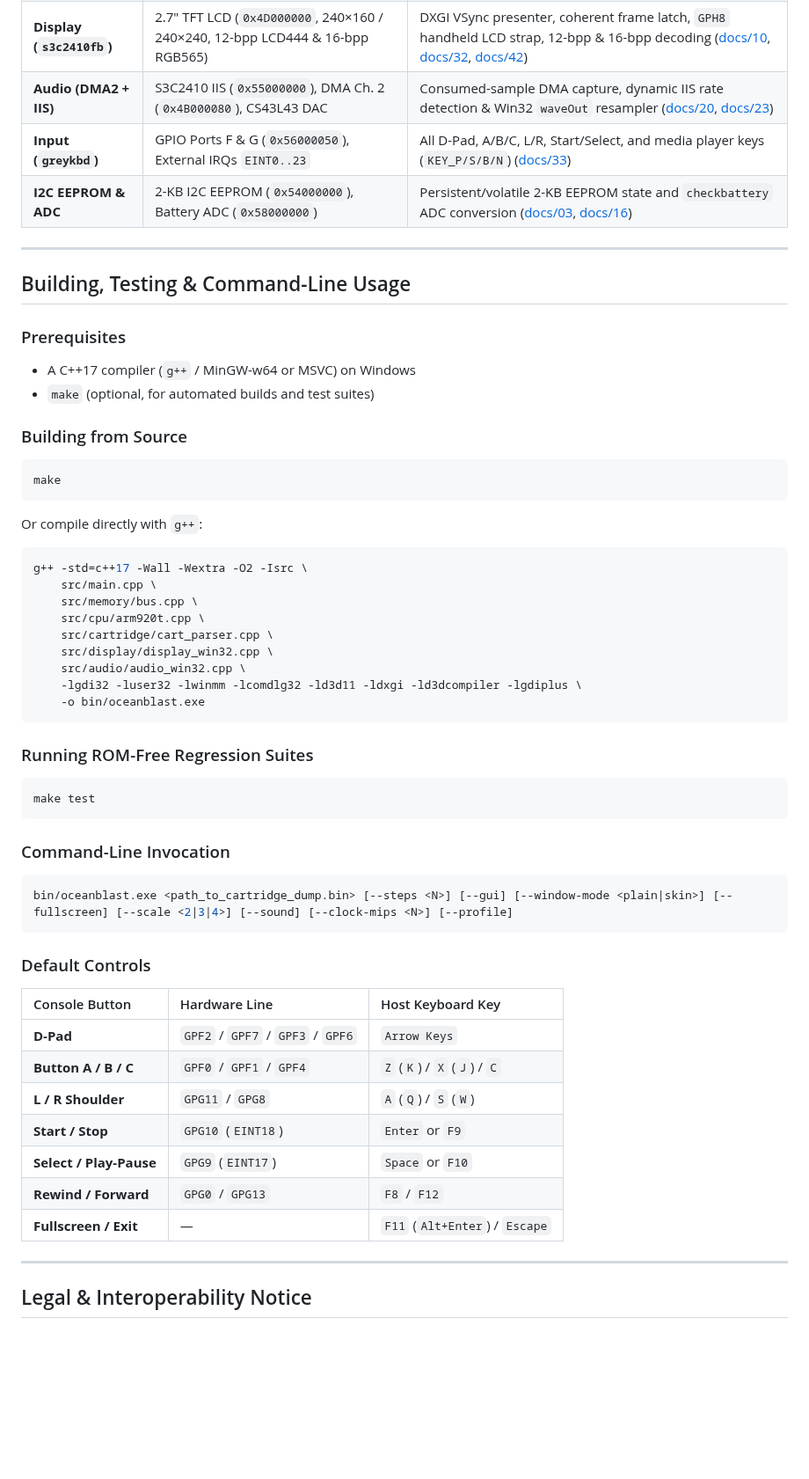
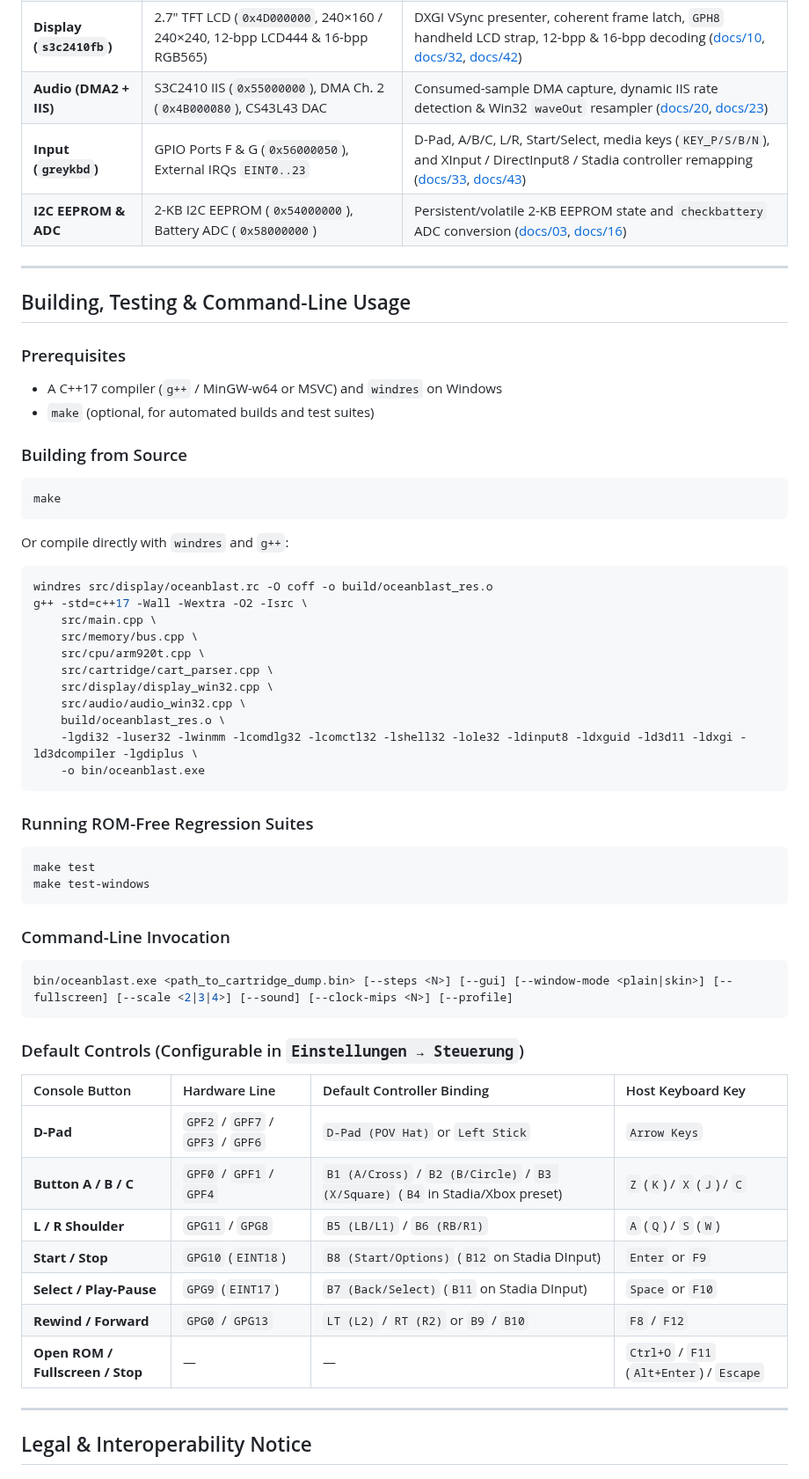
Before and after one commit to Vashiel/OceanBlast, a Markdown page: README.md, the part around one of its changes. Shown at 88% size. GitHub-like rendering; blank space fills up the shorter version.

Commit message:
Add native Windows launcher, embedded gameplay, and controller support (docs/43)

````diff
--- a/README.md
+++ b/README.md
@@ -80,7 +80,7 @@ The Nikko digiBLAST hardware is built around the Samsung S3C2410A / OCEAN-L-20 p
 | **Clocks & Timer 4** | PLL (`MPLLCON`, `CLKDIVN`) & PWM Timer 4 (`0x51000000`, `HZ=200`) | Register-derived FCLK/HCLK/PCLK, 200-Hz IRQ 14, and 1-µs `TCNTO4` interpolation ([docs/17](docs/17_timer_and_runtime_validation.md), [docs/23](docs/23_register_clocks_and_iis_pause.md), [docs/41](docs/41_wade_binary_and_s3c2410fb_analysis.md)) |
 | **Display (`s3c2410fb`)** | 2.7" TFT LCD (`0x4D000000`, 240×160 / 240×240, 12-bpp LCD444 & 16-bpp RGB565) | DXGI VSync presenter, coherent frame latch, `GPH8` handheld LCD strap, 12-bpp & 16-bpp decoding ([docs/10](docs/10_color_depth_and_rgb565_support.md), [docs/32](docs/32_coherent_video_and_vsync.md), [docs/42](docs/42_wade_gph8_lcd_mode.md)) |
 | **Audio (DMA2 + IIS)** | S3C2410 IIS (`0x55000000`), DMA Ch. 2 (`0x4B000080`), CS43L43 DAC | Consumed-sample DMA capture, dynamic IIS rate detection & Win32 `waveOut` resampler ([docs/20](docs/20_pcm_capture_and_dma_sample_lifetime.md), [docs/23](docs/23_register_clocks_and_iis_pause.md)) |
-| **Input (`greykbd`)** | GPIO Ports F & G (`0x56000050`), External IRQs `EINT0..23` | All D-Pad, A/B/C, L/R, Start/Select, and media player keys (`KEY_P/S/B/N`) ([docs/33](docs/33_console_skin_and_fullscreen.md)) |
+| **Input (`greykbd`)** | GPIO Ports F & G (`0x56000050`), External IRQs `EINT0..23` | D-Pad, A/B/C, L/R, Start/Select, media keys (`KEY_P/S/B/N`), and XInput / DirectInput8 / Stadia controller remapping ([docs/33](docs/33_console_skin_and_fullscreen.md), [docs/43](docs/43_windows_launcher_and_controller_input.md)) |
 | **I2C EEPROM & ADC** | 2-KB I2C EEPROM (`0x54000000`), Battery ADC (`0x58000000`) | Persistent/volatile 2-KB EEPROM state and `checkbattery` ADC conversion ([docs/03](docs/03_boot_progress.md), [docs/16](docs/16_i2c_eeprom_and_player_startup.md)) |
 
 ---
@@ -88,15 +88,16 @@ The Nikko digiBLAST hardware is built around the Samsung S3C2410A / OCEAN-L-20 p
 ## Building, Testing & Command-Line Usage
 
 ### Prerequisites
-* A C++17 compiler (`g++` / MinGW-w64 or MSVC) on Windows
+* A C++17 compiler (`g++` / MinGW-w64 or MSVC) and `windres` on Windows
 * `make` (optional, for automated builds and test suites)
 
 ### Building from Source
 ```bash
 make
 ```
-Or compile directly with `g++`:
+Or compile directly with `windres` and `g++`:
 ```bash
+windres src/display/oceanblast.rc -O coff -o build/oceanblast_res.o
 g++ -std=c++17 -Wall -Wextra -O2 -Isrc \
     src/main.cpp \
     src/memory/bus.cpp \
@@ -104,13 +105,15 @@ g++ -std=c++17 -Wall -Wextra -O2 -Isrc \
     src/cartridge/cart_parser.cpp \
     src/display/display_win32.cpp \
     src/audio/audio_win32.cpp \
-    -lgdi32 -luser32 -lwinmm -lcomdlg32 -ld3d11 -ldxgi -ld3dcompiler -lgdiplus \
+    build/oceanblast_res.o \
+    -lgdi32 -luser32 -lwinmm -lcomdlg32 -lcomctl32 -lshell32 -lole32 -ldinput8 -ldxguid -ld3d11 -ldxgi -ld3dcompiler -lgdiplus \
     -o bin/oceanblast.exe
 ```
 
 ### Running ROM-Free Regression Suites
 ```bash
 make test
+make test-windows
 ```
 
 ### Command-Line Invocation
@@ -118,16 +121,16 @@ make test
 bin/oceanblast.exe <path_to_cartridge_dump.bin> [--steps <N>] [--gui] [--window-mode <plain|skin>] [--fullscreen] [--scale <2|3|4>] [--sound] [--clock-mips <N>] [--profile]
 ```
 
-### Default Controls
-| Console Button | Hardware Line | Host Keyboard Key |
-| :--- | :--- | :--- |
-| **D-Pad** | `GPF2` / `GPF7` / `GPF3` / `GPF6` | `Arrow Keys` |
-| **Button A / B / C** | `GPF0` / `GPF1` / `GPF4` | `Z` (`K`) / `X` (`J`) / `C` |
-| **L / R Shoulder** | `GPG11` / `GPG8` | `A` (`Q`) / `S` (`W`) |
-| **Start / Stop** | `GPG10` (`EINT18`) | `Enter` or `F9` |
-| **Select / Play-Pause** | `GPG9` (`EINT17`) | `Space` or `F10` |
-| **Rewind / Forward** | `GPG0` / `GPG13` | `F8` / `F12` |
-| **Fullscreen / Exit** | — | `F11` (`Alt+Enter`) / `Escape` |
+### Default Controls (Configurable in `Einstellungen → Steuerung`)
+| Console Button | Hardware Line | Default Controller Binding | Host Keyboard Key |
+| :--- | :--- | :--- | :--- |
+| **D-Pad** | `GPF2` / `GPF7` / `GPF3` / `GPF6` | `D-Pad (POV Hat)` or `Left Stick` | `Arrow Keys` |
+| **Button A / B / C** | `GPF0` / `GPF1` / `GPF4` | `B1 (A/Cross)` / `B2 (B/Circle)` / `B3 (X/Square)` (`B4` in Stadia/Xbox preset) | `Z` (`K`) / `X` (`J`) / `C` |
+| **L / R Shoulder** | `GPG11` / `GPG8` | `B5 (LB/L1)` / `B6 (RB/R1)` | `A` (`Q`) / `S` (`W`) |
+| **Start / Stop** | `GPG10` (`EINT18`) | `B8 (Start/Options)` (`B12` on Stadia DInput) | `Enter` or `F9` |
+| **Select / Play-Pause** | `GPG9` (`EINT17`) | `B7 (Back/Select)` (`B11` on Stadia DInput) | `Space` or `F10` |
+| **Rewind / Forward** | `GPG0` / `GPG13` | `LT (L2)` / `RT (R2)` or `B9` / `B10` | `F8` / `F12` |
+| **Open ROM / Fullscreen / Stop** | — | — | `Ctrl+O` / `F11` (`Alt+Enter`) / `Escape` |
 
 ---
 
````
Also changed, not shown: other parts of README.md (+6 -6 lines), CHANGELOG.md (+6 -2 lines), docs/43_windows_launcher_and_controller_input.md (added, +85 -0 lines), assets/oceanblast-symbol.png (added), 11 other files.
